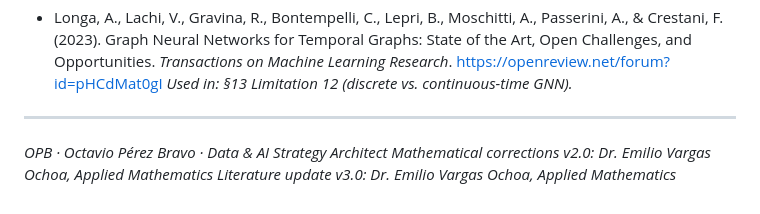
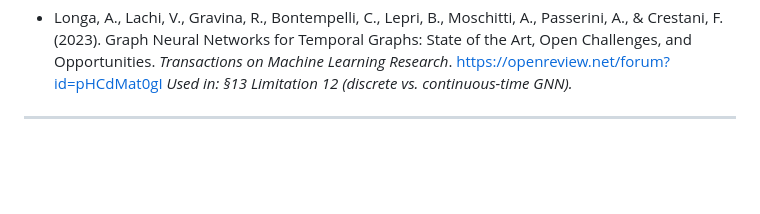
Before and after one commit to OctavioPB/HR_Organization_Synapse, a Markdown page: docs/MODEL.md, the part around the change. Rendered like a GitHub page; blank space fills up the shorter version.

Commit message:
Docs and documentation

```diff
--- a/docs/MODEL.md
+++ b/docs/MODEL.md
@@ -569,7 +569,3 @@ All parameters are configurable via environment variables. Weights sum to 1.0 wi
   *Used in: §13 Limitation 12 (discrete vs. continuous-time GNN).*
 
 ---
-
-*OPB · Octavio Pérez Bravo · Data & AI Strategy Architect*
-*Mathematical corrections v2.0: Dr. Emilio Vargas Ochoa, Applied Mathematics*
-*Literature update v3.0: Dr. Emilio Vargas Ochoa, Applied Mathematics*
```
